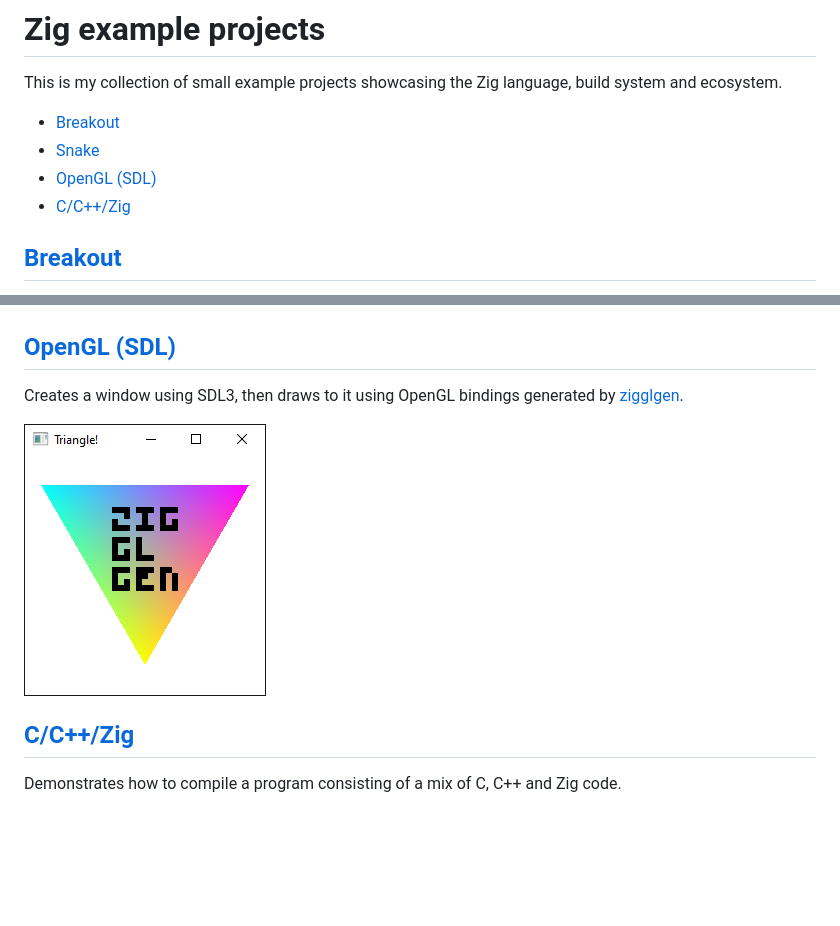
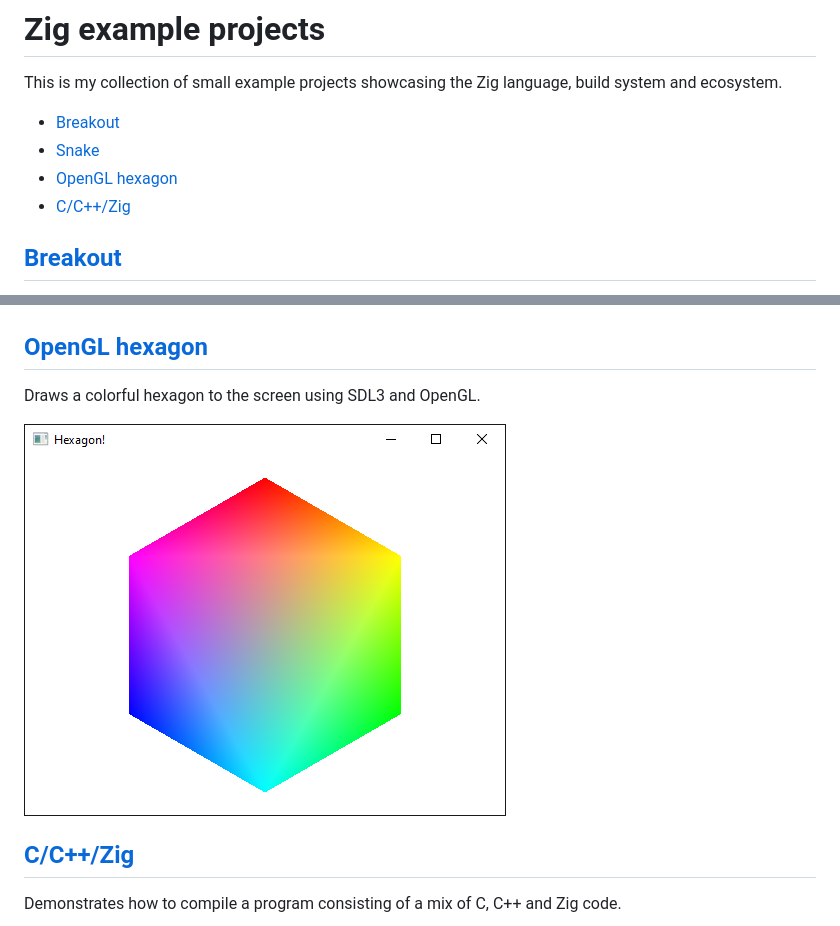
Before and after one commit to castholm/zig-examples, a Markdown page: README.md, 2 parts joined by grey strips. Drawn GitHub-style; pictures changed too: opengl-hexagon/preview.png (added), opengl-sdl/preview.png (deleted); blank space fills up the shorter version.

Commit message:
Rewrite the OpenGL example

```diff
--- a/README.md
+++ b/README.md
@@ -9,7 +9,7 @@ This is my collection of small example projects showcasing the Zig language, bui
 
 - [Breakout](#breakout)
 - [Snake](#snake)
-- [OpenGL (SDL)](#opengl-sdl)
+- [OpenGL hexagon](#opengl-hexagon)
 - [C/C++/Zig](#cczig)
 
 ## [Breakout](breakout)
@@ -24,11 +24,11 @@ Simple Breakout clone using SDL3 for video, audio, input, etc. How quickly can y
 
 ![Preview](snake/preview.gif)
 
-## [OpenGL (SDL)](opengl-sdl)
+## [OpenGL hexagon](opengl-hexagon)
 
-Creates a window using SDL3, then draws to it using OpenGL bindings generated by [zigglgen](https://github.com/castholm/zigglgen).
+Draws a colorful hexagon to the screen using SDL3 and OpenGL.
 
-![Preview](opengl-sdl/preview.png)
+![Preview](opengl-hexagon/preview.png)
 
 ## [C/C++/Zig](c-cpp-zig)
 
```
Also changed, not shown: opengl-hexagon/README.md (added, +31 -0 lines), opengl-sdl/README.md (deleted, +0 -20 lines), 7 other files.
